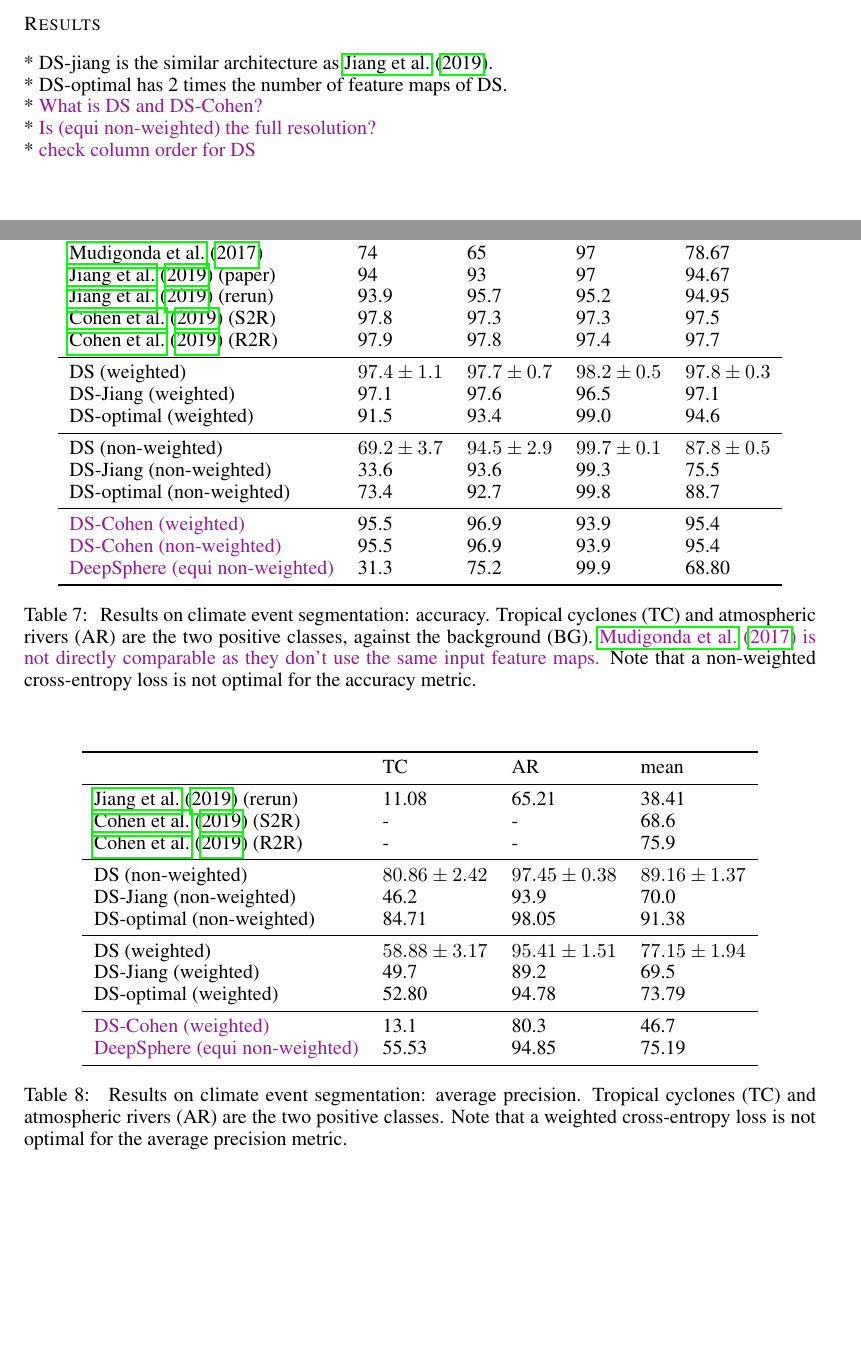
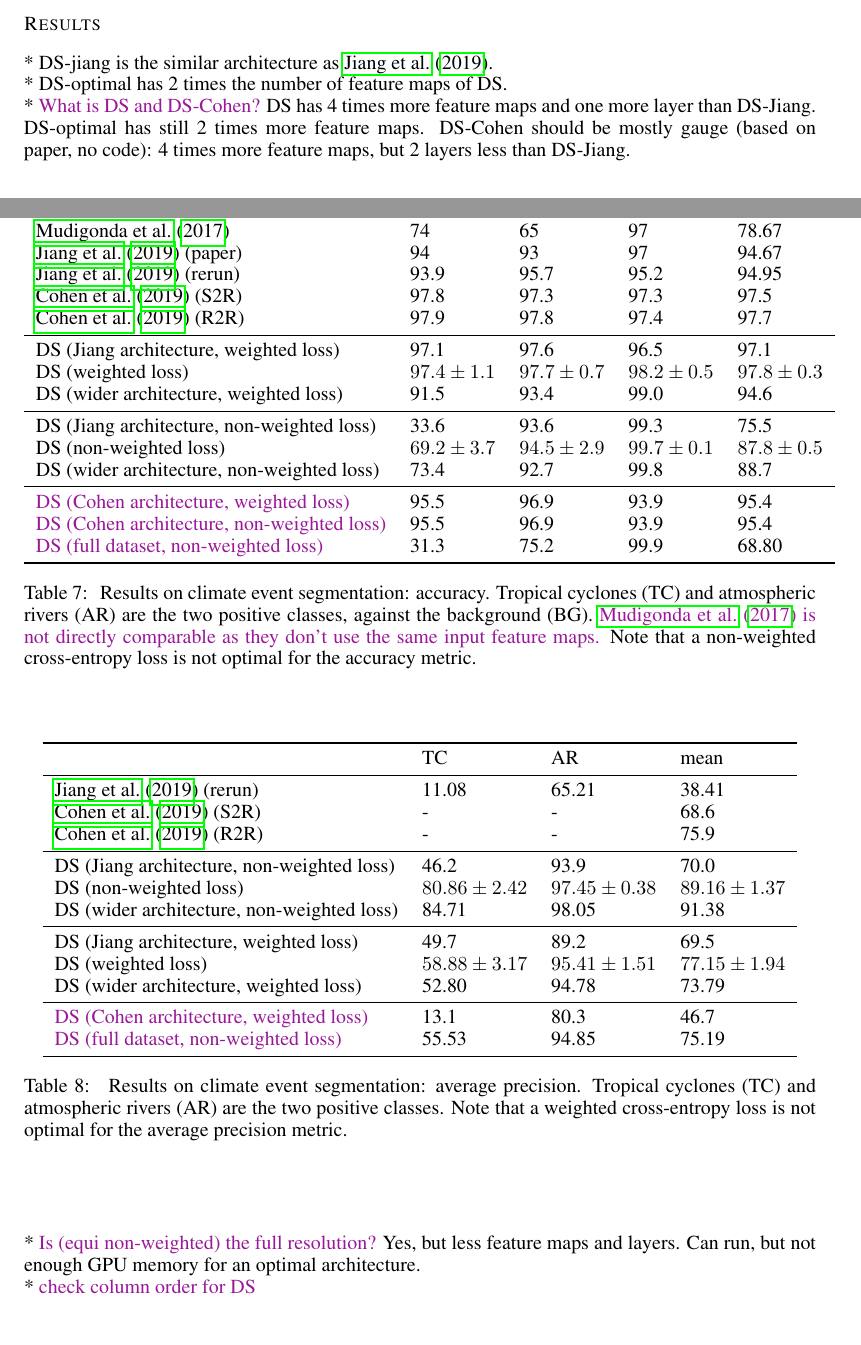
Before and after one commit to deepsphere/paper-deepsphere-iclr2020, a LaTeX paper (main.tex): two parts of pages 16 and 17 of 20, joined at a grey line, cut so that both start at the same text, the shorter picture padded with empty space. Compiled offline with pdfLaTeX.

Commit message:
precisions in climate tables

```diff
--- a/main.tex
+++ b/main.tex
@@ -803,8 +804,8 @@ batch size = 8, 80 epochs, adam optimizer, cross-entropy loss, learning rate $2\
 
 * DS-jiang is the similar architecture as \cite{jiang2019sphericalcnn}. \\
 * DS-optimal has 2 times the number of feature maps of DS. \\
-* \todo{What is DS and DS-Cohen?} \\
-* \todo{Is (equi non-weighted) the full resolution?} \\
+* \todo{What is DS and DS-Cohen?} DS has 4 times more feature maps and one more layer than DS-Jiang. DS-optimal has still 2 times more feature maps. DS-Cohen should be mostly gauge (based on paper, no code): 4 times more feature maps, but 2 layers less than DS-Jiang. \\
+* \todo{Is (equi non-weighted) the full resolution?} Yes, but less feature maps and layers. Can run, but not enough GPU memory for an optimal architecture. \\
 * \todo{check column order for DS} \\
 
 \begin{table}
@@ -819,17 +820,17 @@ batch size = 8, 80 epochs, adam optimizer, cross-entropy loss, learning rate $2\
         \cite{cohen2019gauge} (S2R) & 97.8 & 97.3 & 97.3 & 97.5 \\
         \cite{cohen2019gauge} (R2R) & 97.9 & 97.8 & 97.4 & 97.7 \\
 		\midrule
-        DS (weighted) & $97.4\pm 1.1$ & $97.7\pm 0.7$ & $98.2\pm 0.5$ & $97.8\pm 0.3$ \\
-        DS-Jiang (weighted) & 97.1 & 97.6 & 96.5 & 97.1 \\
-        DS-optimal (weighted) & 91.5 & 93.4 & 99.0 & 94.6 \\
+		DS (Jiang architecture, weighted loss) & 97.1 & 97.6 & 96.5 & 97.1 \\
+        DS (weighted loss) & $97.4\pm 1.1$ & $97.7\pm 0.7$ & $98.2\pm 0.5$ & $97.8\pm 0.3$ \\
+		DS (wider architecture, weighted loss) & 91.5 & 93.4 & 99.0 & 94.6 \\
 		\midrule
-        DS (non-weighted) & $69.2\pm 3.7$ & $94.5\pm 2.9$ & $99.7\pm 0.1$ & $87.8\pm 0.5$ \\
-        DS-Jiang (non-weighted) & 33.6 & 93.6 & 99.3 & 75.5 \\
-        DS-optimal (non-weighted) & 73.4 & 92.7 & 99.8 & 88.7 \\
+        DS (Jiang architecture, non-weighted loss) & 33.6 & 93.6 & 99.3 & 75.5 \\
+        DS (non-weighted loss) & $69.2\pm 3.7$ & $94.5\pm 2.9$ & $99.7\pm 0.1$ & $87.8\pm 0.5$ \\
+        DS (wider architecture, non-weighted loss) & 73.4 & 92.7 & 99.8 & 88.7 \\
 		\midrule
-		\todo{DS-Cohen (weighted)} & 95.5 & 96.9 & 93.9 & 95.4 \\
-		\todo{DS-Cohen (non-weighted)} & 95.5 & 96.9 & 93.9 & 95.4 \\
-		\todo{DeepSphere (equi non-weighted)} & 31.3 & 75.2 & 99.9 & 68.80 \\
+		\todo{DS (Cohen architecture, weighted loss)} & 95.5 & 96.9 & 93.9 & 95.4 \\
+		\todo{DS (Cohen architecture, non-weighted loss)} & 95.5 & 96.9 & 93.9 & 95.4 \\
+		\todo{DS (full dataset, non-weighted loss)} & 31.3 & 75.2 & 99.9 & 68.80 \\
 		\bottomrule
     \end{tabular}
     \caption{
@@ -850,16 +851,16 @@ batch size = 8, 80 epochs, adam optimizer, cross-entropy loss, learning rate $2\
         \cite{cohen2019gauge} (S2R) & - & -& 68.6 \\
         \cite{cohen2019gauge} (R2R) & - & -& 75.9 \\
 		\midrule
-        DS (non-weighted) & $80.86\pm 2.42$ & $97.45\pm 0.38$ & $89.16\pm 1.37$ \\
-        DS-Jiang (non-weighted) & 46.2 & 93.9 & 70.0 \\
-        DS-optimal (non-weighted) & 84.71 & 98.05 & 91.38 \\
+        DS (Jiang architecture, non-weighted loss) & 46.2 & 93.9 & 70.0 \\
+        DS (non-weighted loss) & $80.86\pm 2.42$ & $97.45\pm 0.38$ & $89.16\pm 1.37$ \\
+        DS (wider architecture, non-weighted loss) & 84.71 & 98.05 & 91.38 \\
 		\midrule
-        DS (weighted) & $58.88\pm 3.17$ & $95.41\pm 1.51$ & $77.15\pm 1.94$ \\
-        DS-Jiang (weighted) & 49.7 & 89.2 & 69.5 \\
-        DS-optimal (weighted) & 52.80 & 94.78 & 73.79 \\
+        DS (Jiang architecture, weighted loss) & 49.7 & 89.2 & 69.5 \\
+        DS (weighted loss) & $58.88\pm 3.17$ & $95.41\pm 1.51$ & $77.15\pm 1.94$ \\
+        DS (wider architecture, weighted loss) & 52.80 & 94.78 & 73.79 \\
 		\midrule
-		\todo{DS-Cohen (weighted)} & 13.1 & 80.3 & 46.7 \\
-		\todo{DeepSphere (equi non-weighted)} & 55.53 & 94.85 & 75.19 \\
+		\todo{DS (Cohen architecture, weighted loss)} & 13.1 & 80.3 & 46.7 \\
+		\todo{DS (full dataset, non-weighted loss)} & 55.53 & 94.85 & 75.19 \\
 		\bottomrule
     \end{tabular}
     \caption{
```
Also changed, not shown: main.tex (9 more changed lines).
